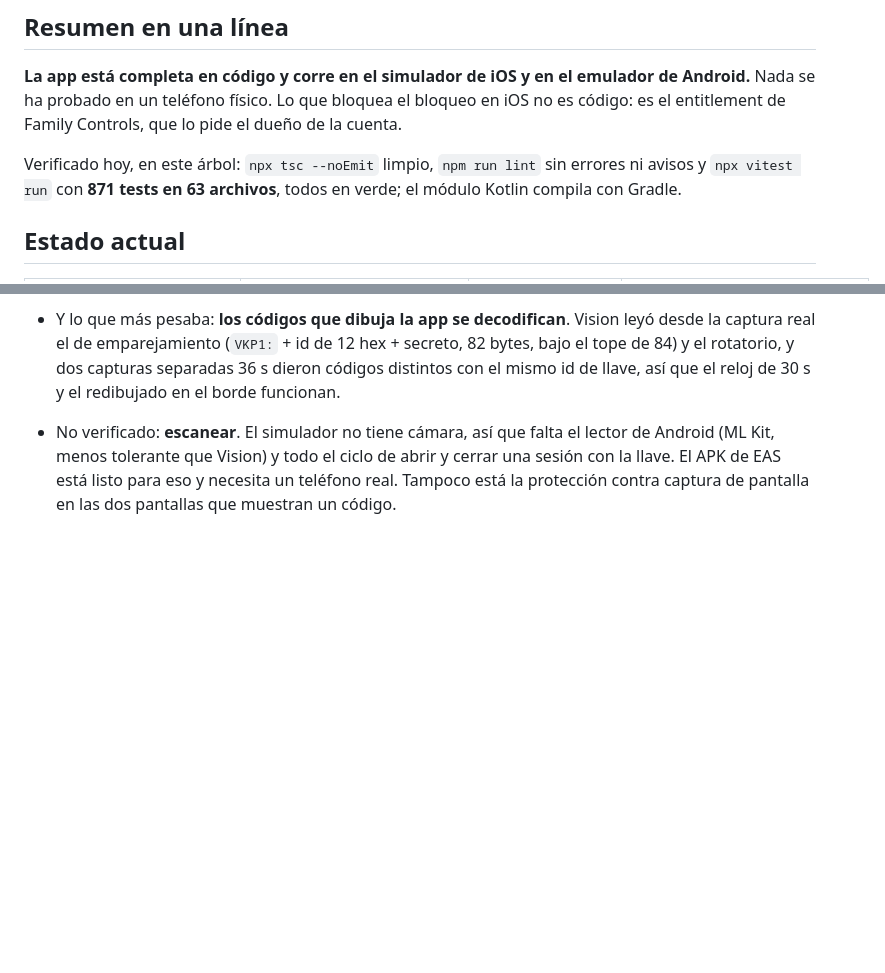
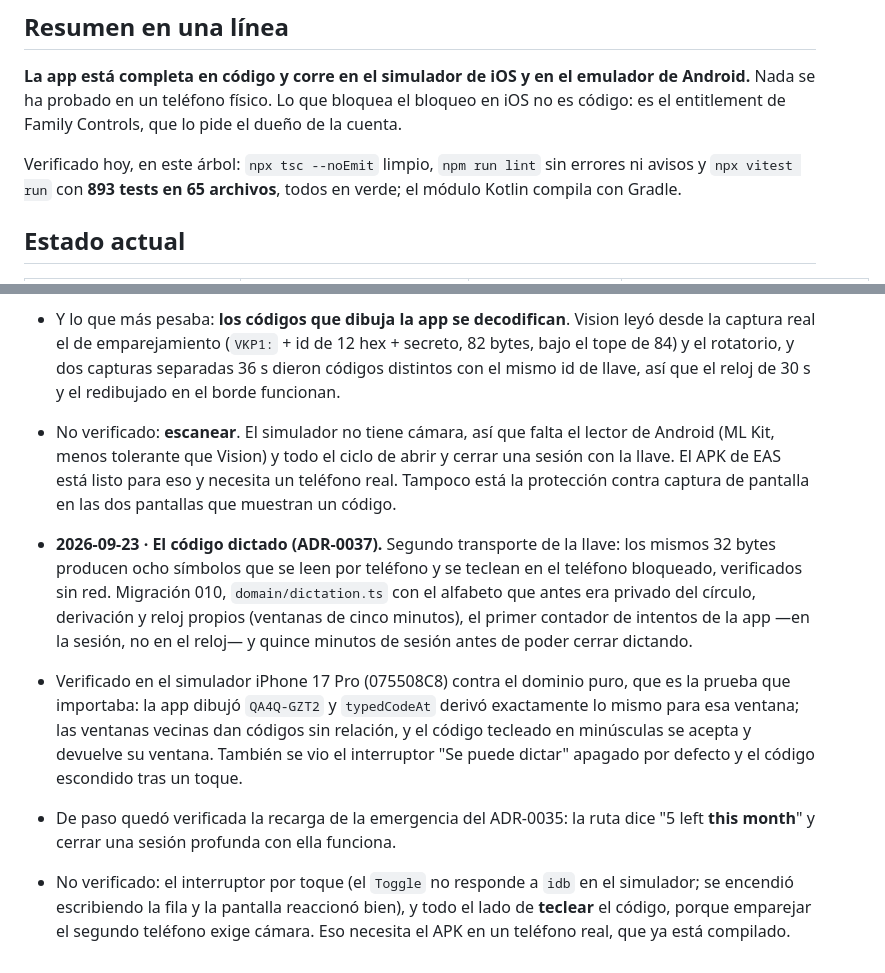
Before and after one commit to gusplayer/vesper, a Markdown page: docs/STATUS.md, 2 parts joined by grey strips. Rendered like a GitHub page; blank space fills up the shorter version.

Commit message:
docs: the dictated code checked against the domain on a device
The app drew QA4Q-GZT2 on the simulator and typedCodeAt derives exactly that
for the same window; the neighbouring windows are unrelated, and the code typed
back in lowercase verifies and returns its window. That is the loop that
mattered: on-device derivation, pure domain and human-typed input agreeing.

Also seen: the per-key switch off by default, the code hidden behind a tap, and
ADR-0035's emergency refill reading 'five left this month' on a real route.

Not verified: the switch by tap (a Toggle does not answer idb on the simulator,
so the row was written instead and the screen reacted correctly), and typing a
code at all, because pairing the second phone needs a camera.

Co-Authored-By: Claude Opus 5 <noreply@anthropic.com>

```diff
--- a/docs/STATUS.md
+++ b/docs/STATUS.md
@@ -11,7 +11,7 @@ Android.** Nada se ha probado en un teléfono físico. Lo que bloquea el bloqueo
 no es código: es el entitlement de Family Controls, que lo pide el dueño de la cuenta.
 
 Verificado hoy, en este árbol: `npx tsc --noEmit` limpio, `npm run lint` sin errores ni
-avisos y `npx vitest run` con **871 tests en 63 archivos**, todos en verde; el módulo
+avisos y `npx vitest run` con **893 tests en 65 archivos**, todos en verde; el módulo
 Kotlin compila con Gradle.
 
 ## Estado actual
@@ -338,3 +338,21 @@ racha, recordatorios y retos con avisos. Queda hecho en local; lo social espera
   Android (ML Kit, menos tolerante que Vision) y todo el ciclo de abrir y cerrar una sesión
   con la llave. El APK de EAS está listo para eso y necesita un teléfono real. Tampoco está
   la protección contra captura de pantalla en las dos pantallas que muestran un código.
+
+- **2026-09-23 · El código dictado (ADR-0037).** Segundo transporte de la llave: los
+  mismos 32 bytes producen ocho símbolos que se leen por teléfono y se teclean en el
+  teléfono bloqueado, verificados sin red. Migración 010, `domain/dictation.ts` con el
+  alfabeto que antes era privado del círculo, derivación y reloj propios (ventanas de
+  cinco minutos), el primer contador de intentos de la app —en la sesión, no en el
+  reloj— y quince minutos de sesión antes de poder cerrar dictando.
+- Verificado en el simulador iPhone 17 Pro (075508C8) contra el dominio puro, que es la
+  prueba que importaba: la app dibujó `QA4Q-GZT2` y `typedCodeAt` derivó exactamente lo
+  mismo para esa ventana; las ventanas vecinas dan códigos sin relación, y el código
+  tecleado en minúsculas se acepta y devuelve su ventana. También se vio el interruptor
+  "Se puede dictar" apagado por defecto y el código escondido tras un toque.
+- De paso quedó verificada la recarga de la emergencia del ADR-0035: la ruta dice "5 left
+  **this month**" y cerrar una sesión profunda con ella funciona.
+- No verificado: el interruptor por toque (el `Toggle` no responde a `idb` en el
+  simulador; se encendió escribiendo la fila y la pantalla reaccionó bien), y todo el
+  lado de **teclear** el código, porque emparejar el segundo teléfono exige cámara. Eso
+  necesita el APK en un teléfono real, que ya está compilado.
```
